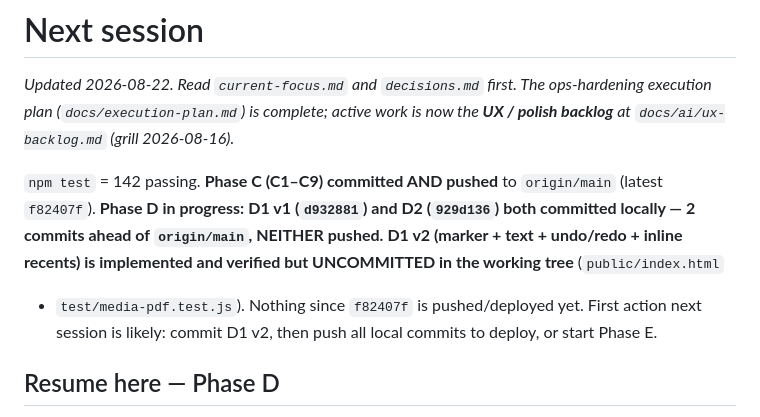
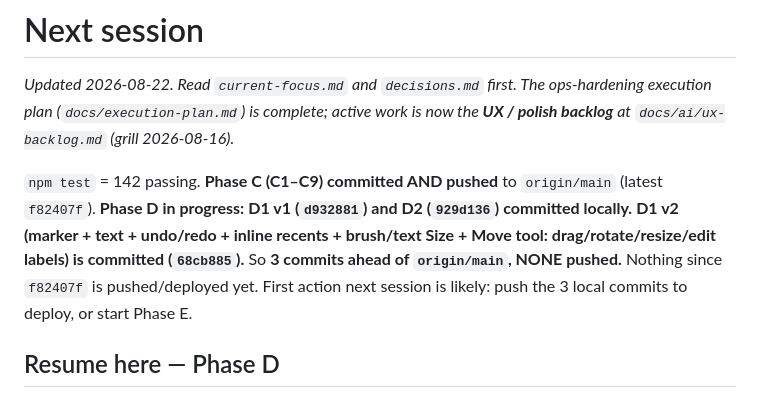
Before and after one commit to mattwb44/ProtoCall_trainer, a Markdown page: docs/ai/next-session.md, the part around the change. GitHub-like rendering.

Commit message:
docs: mark D1 v2 committed (68cb885), 3 commits ahead
Co-Authored-By: Claude Opus 4.8 <noreply@anthropic.com>

```diff
--- a/docs/ai/next-session.md
+++ b/docs/ai/next-session.md
@@ -6,12 +6,11 @@ is now the **UX / polish backlog** at `docs/ai/ux-backlog.md` (grill 2026-08-16)
 
 `npm test` = 142 passing. **Phase C (C1–C9) committed AND pushed** to
 `origin/main` (latest `f82407f`). **Phase D in progress:** **D1 v1 (`d932881`)
-and D2 (`929d136`) both committed locally — 2 commits ahead of `origin/main`,
-NEITHER pushed.** **D1 v2 (marker + text + undo/redo + inline recents) is
-implemented and verified but UNCOMMITTED in the working tree** (`public/index.html`
-+ `test/media-pdf.test.js`). Nothing since `f82407f` is pushed/deployed yet. First
-action next session is likely: commit D1 v2, then push all local commits to deploy,
-or start Phase E.
+and D2 (`929d136`) committed locally.** **D1 v2 (marker + text + undo/redo + inline
+recents + brush/text Size + Move tool: drag/rotate/resize/edit labels) is committed
+(`68cb885`).** So **3 commits ahead of `origin/main`, NONE pushed.** Nothing since
+`f82407f` is pushed/deployed yet. First action next session is likely: push the 3
+local commits to deploy, or start Phase E.
 
 ## Resume here — Phase D
 
```
